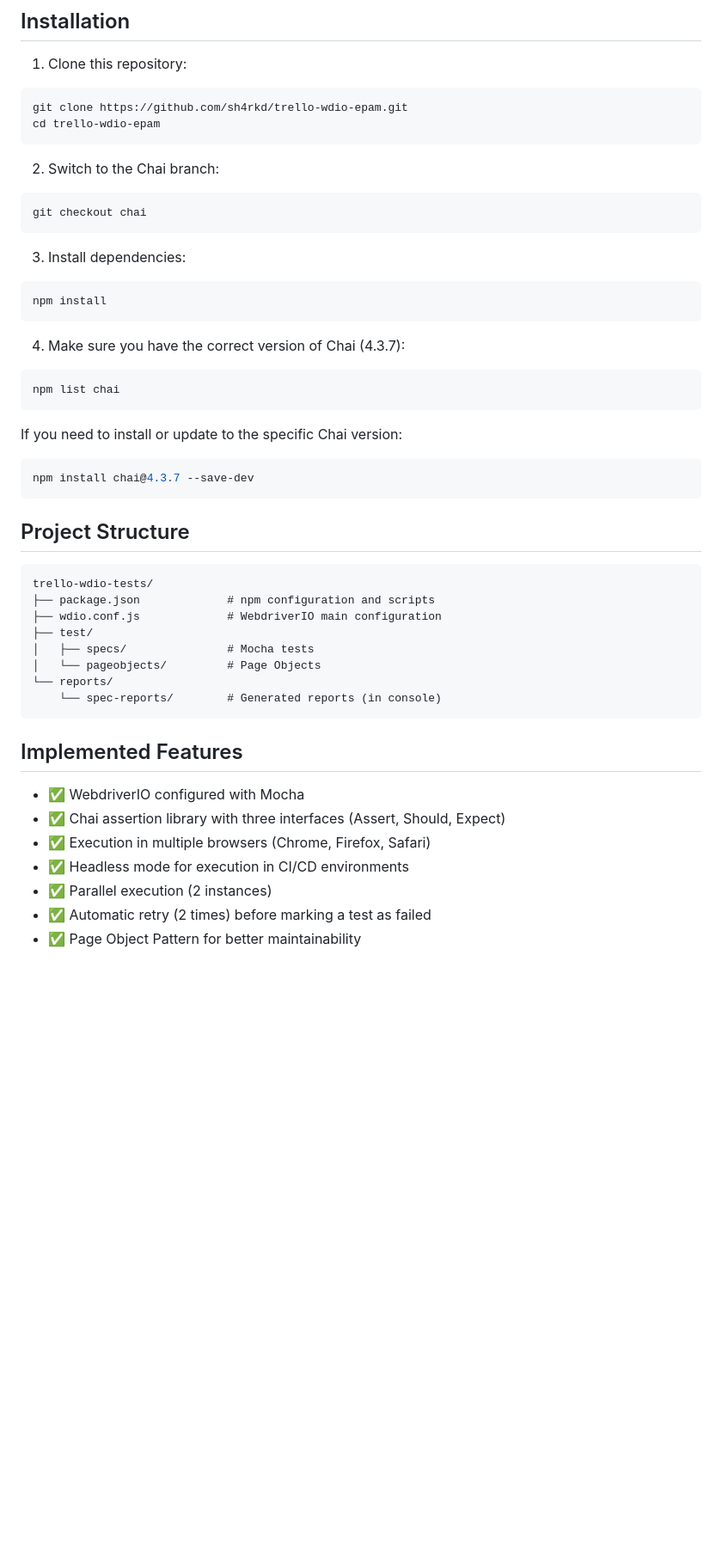
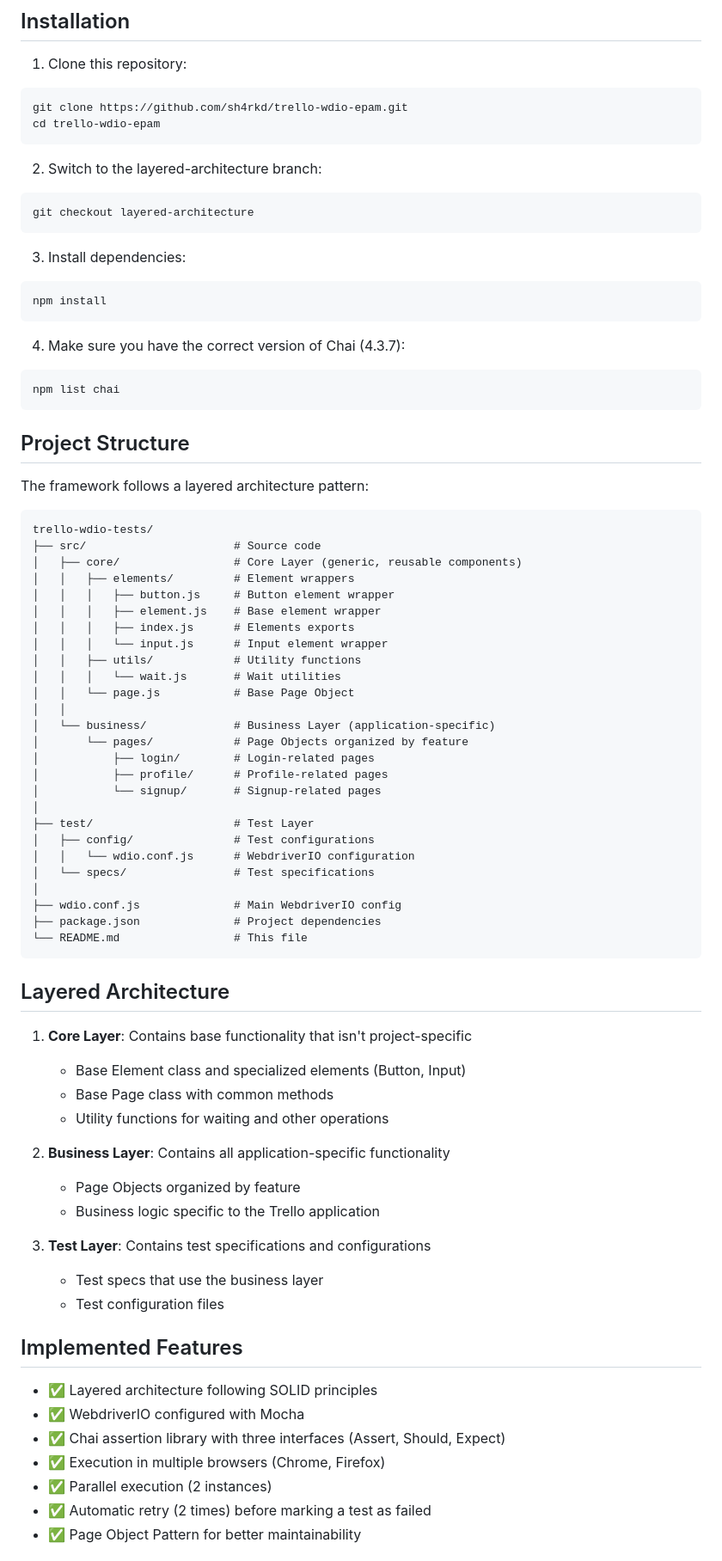
Before and after one commit to sh4rkd/trello-wdio-epam, a Markdown page: README.md, the part around the change printed below. Shown: that part at 86% size. Drawn GitHub-style; blank space fills up the shorter version.

Commit message:
docs: update README with layered architecture details

````diff
--- a/README.md
+++ b/README.md
@@ -16,9 +16,9 @@ git clone https://github.com/sh4rkd/trello-wdio-epam.git
 cd trello-wdio-epam
 ```
 
-2. Switch to the Chai branch:
+2. Switch to the layered-architecture branch:
 ```bash
-git checkout chai
+git checkout layered-architecture
 ```
 
 3. Install dependencies:
@@ -31,30 +31,60 @@ npm install
 npm list chai
 ```
 
-If you need to install or update to the specific Chai version:
-```bash
-npm install chai@4.3.7 --save-dev
-```
+## Project Structure
 
-## Project Structure
+The framework follows a layered architecture pattern:
 
 ```
 trello-wdio-tests/
-├── package.json             # npm configuration and scripts
-├── wdio.conf.js             # WebdriverIO main configuration
-├── test/
-│   ├── specs/               # Mocha tests
-│   └── pageobjects/         # Page Objects
-└── reports/
-    └── spec-reports/        # Generated reports (in console)
+├── src/                      # Source code
+│   ├── core/                 # Core Layer (generic, reusable components)
+│   │   ├── elements/         # Element wrappers
+│   │   │   ├── button.js     # Button element wrapper
+│   │   │   ├── element.js    # Base element wrapper
+│   │   │   ├── index.js      # Elements exports
+│   │   │   └── input.js      # Input element wrapper
+│   │   ├── utils/            # Utility functions
+│   │   │   └── wait.js       # Wait utilities
+│   │   └── page.js           # Base Page Object
+│   │
+│   └── business/             # Business Layer (application-specific)
+│       └── pages/            # Page Objects organized by feature
+│           ├── login/        # Login-related pages
+│           ├── profile/      # Profile-related pages
+│           └── signup/       # Signup-related pages
+│
+├── test/                     # Test Layer
+│   ├── config/               # Test configurations
+│   │   └── wdio.conf.js      # WebdriverIO configuration
+│   └── specs/                # Test specifications
+│
+├── wdio.conf.js              # Main WebdriverIO config
+├── package.json              # Project dependencies
+└── README.md                 # This file
 ```
+
+## Layered Architecture
+
+1. **Core Layer**: Contains base functionality that isn't project-specific
+   - Base Element class and specialized elements (Button, Input)
+   - Base Page class with common methods
+   - Utility functions for waiting and other operations
+
+2. **Business Layer**: Contains all application-specific functionality
+   - Page Objects organized by feature
+   - Business logic specific to the Trello application
+
+3. **Test Layer**: Contains test specifications and configurations
+   - Test specs that use the business layer
+   - Test configuration files
 
 ## Implemented Features
 
+- ✅ Layered architecture following SOLID principles
 - ✅ WebdriverIO configured with Mocha
 - ✅ Chai assertion library with three interfaces (Assert, Should, Expect)
-- ✅ Execution in multiple browsers (Chrome, Firefox, Safari)
-- ✅ Headless mode for execution in CI/CD environments
+- ✅ Execution in multiple browsers (Chrome, Firefox)
 - ✅ Parallel execution (2 instances)
 - ✅ Automatic retry (2 times) before marking a test as failed
 - ✅ Page Object Pattern for better maintainability
````
Also changed, not shown: other parts of README.md (+12 -14 lines).
